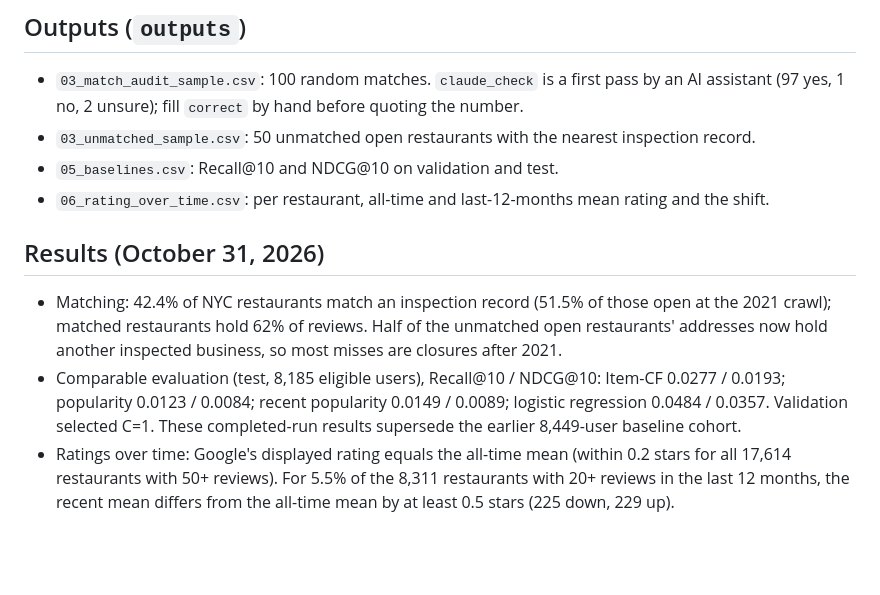
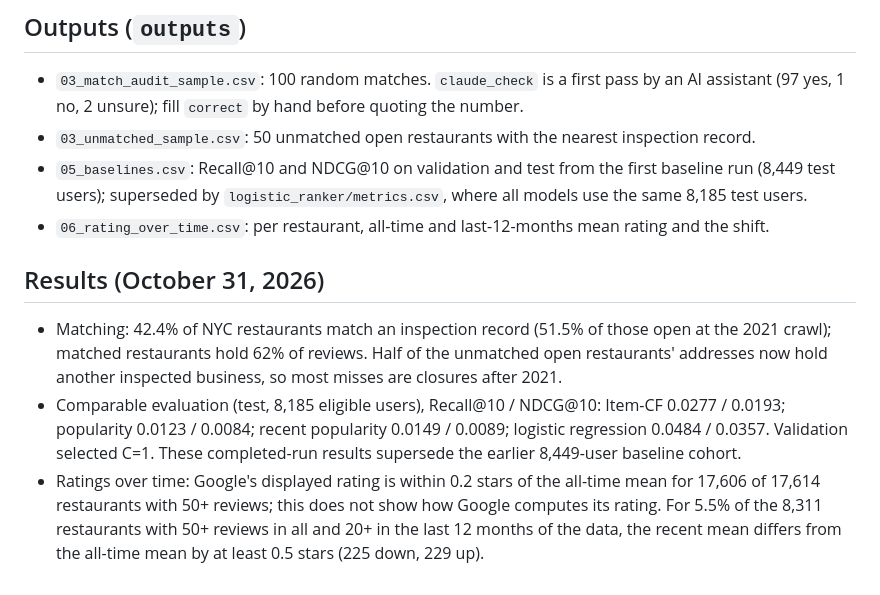
Before and after one commit to fangyu-qu/SteerEats, a Markdown page: README.md, the part around the change. Rendered like a GitHub page; blank space fills up the shorter version.

Commit message:
Correct the ratings-over-time figures in the README
Google's displayed rating is within 0.2 stars of the all-time mean for 17,606 of
17,614 restaurants with 50+ reviews, not all of them, so the README no longer says
the two are equal. The 8,311 restaurants in the shift analysis have 50+ reviews in
all and 20+ in the last 12 months of the data, matching the project update. The
README now also notes that 05_baselines.csv holds the superseded 8,449-user run.

```diff
--- a/README.md
+++ b/README.md
@@ -72,7 +72,8 @@ Validation starts 2019-12-01 and test 2020-08-01 (the last 10% of sample interac
 - `03_match_audit_sample.csv`: 100 random matches. `claude_check` is a first pass by an AI assistant (97 yes,
   1 no, 2 unsure); fill `correct` by hand before quoting the number.
 - `03_unmatched_sample.csv`: 50 unmatched open restaurants with the nearest inspection record.
-- `05_baselines.csv`: Recall@10 and NDCG@10 on validation and test.
+- `05_baselines.csv`: Recall@10 and NDCG@10 on validation and test from the first baseline run (8,449 test users);
+  superseded by `logistic_ranker/metrics.csv`, where all models use the same 8,185 test users.
 - `06_rating_over_time.csv`: per restaurant, all-time and last-12-months mean rating and the shift.
 
 ## Results (October 31, 2026)
@@ -83,6 +84,7 @@ Validation starts 2019-12-01 and test 2020-08-01 (the last 10% of sample interac
 - Comparable evaluation (test, 8,185 eligible users), Recall@10 / NDCG@10: Item-CF 0.0277 / 0.0193;
   popularity 0.0123 / 0.0084; recent popularity 0.0149 / 0.0089; logistic regression 0.0484 / 0.0357.
   Validation selected C=1. These completed-run results supersede the earlier 8,449-user baseline cohort.
-- Ratings over time: Google's displayed rating equals the all-time mean (within 0.2 stars for all 17,614
-  restaurants with 50+ reviews). For 5.5% of the 8,311 restaurants with 20+ reviews in the last 12 months, the
-  recent mean differs from the all-time mean by at least 0.5 stars (225 down, 229 up).
+- Ratings over time: Google's displayed rating is within 0.2 stars of the all-time mean for 17,606 of 17,614
+  restaurants with 50+ reviews; this does not show how Google computes its rating. For 5.5% of the 8,311
+  restaurants with 50+ reviews in all and 20+ in the last 12 months of the data, the recent mean differs from the
+  all-time mean by at least 0.5 stars (225 down, 229 up).
```
